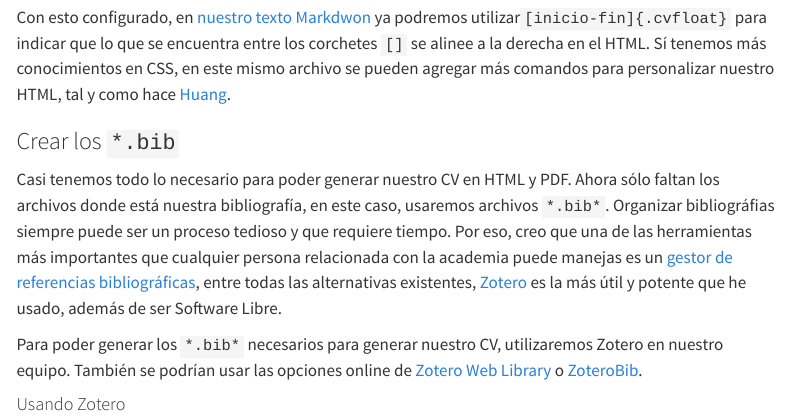
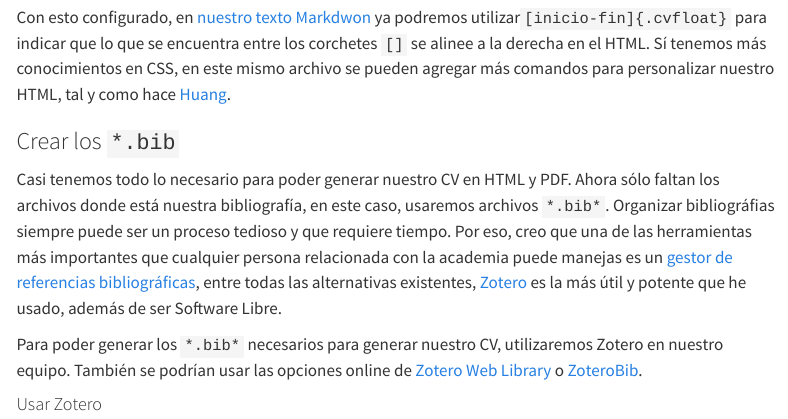
Before and after one commit to alexespinosaco/alexespinosaco.github.io, a Quarto document (aerovagante/2024-02-18-cv/index.qmd): the page in a window 1100 px wide, from 8190 px down. Rendered offline with R 4.5, knitr and Pandoc in place of Quarto, with nearby package versions; menus at the side of the page are left out.

```diff
--- a/aerovagante/2023-01-31-bienvenida/index.qmd
+++ b/aerovagante/2023-01-31-bienvenida/index.qmd
@@ -6,9 +6,9 @@
 image: preview.png
 
 categories:
-  - aerobiología
-  - personal
-  - quarto
+  - Aerobiología
+  - Personal
+  - Quarto
   - R
 
 citation:
--- a/aerovagante/2024-02-18-cv/index.qmd
+++ b/aerovagante/2024-02-18-cv/index.qmd
@@ -3,12 +3,12 @@
 description: "Existen tantas formas de hacer una hoja de vida o CV como currículos puedan existir. ¿Qué tal si hacemos un CV utilizando Quarto?"
 
 date: 2024-02-18
-image: preview.png
+image: images/cv_01.png
 
 categories:
   - LaTeX
-  - personal
-  - quarto
+  - Personal
+  - Quarto
   - RStudio
 
 citation:
@@ -22,6 +22,7 @@
 lang: es
 
 toc: true
+toc-depth: 4
 
 draft: false
 ---
@@ -290,7 +291,7 @@
 
 Para poder generar los `*.bib*` necesarios para generar nuestro CV, utilizaremos Zotero en nuestro equipo. También se podrían usar las opciones online de [Zotero Web Library](https://www.zotero.org/mylibrary) o  [ZoteroBib](https://zbib.org).
 
-#### Usando Zotero
+#### Usar Zotero
 
 Después de [descargar](https://www.zotero.org/download/), instalar, configurar y agregar la biliografía a Zotero. Seleccionar las referencias que queramos incluir en un archivo {{< fa arrow-right >}} clic derecho {{< fa arrow-right >}} Exportar elementos… {{< fa arrow-right >}} seleccionar BibTex en Formato y clic en `OK` {{< fa arrow-right >}} asignar un nombre y clic en `SAVE`.
 
```
